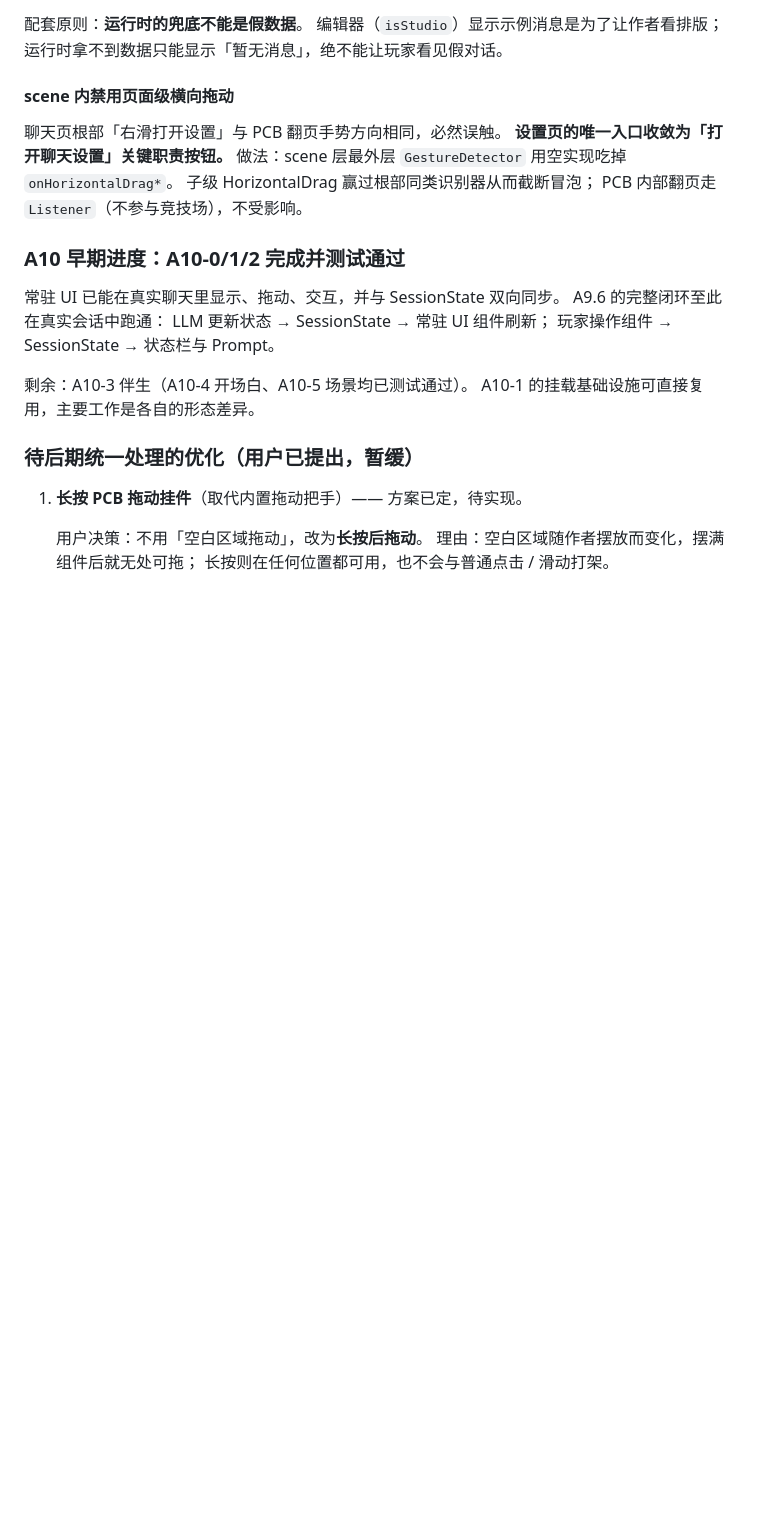
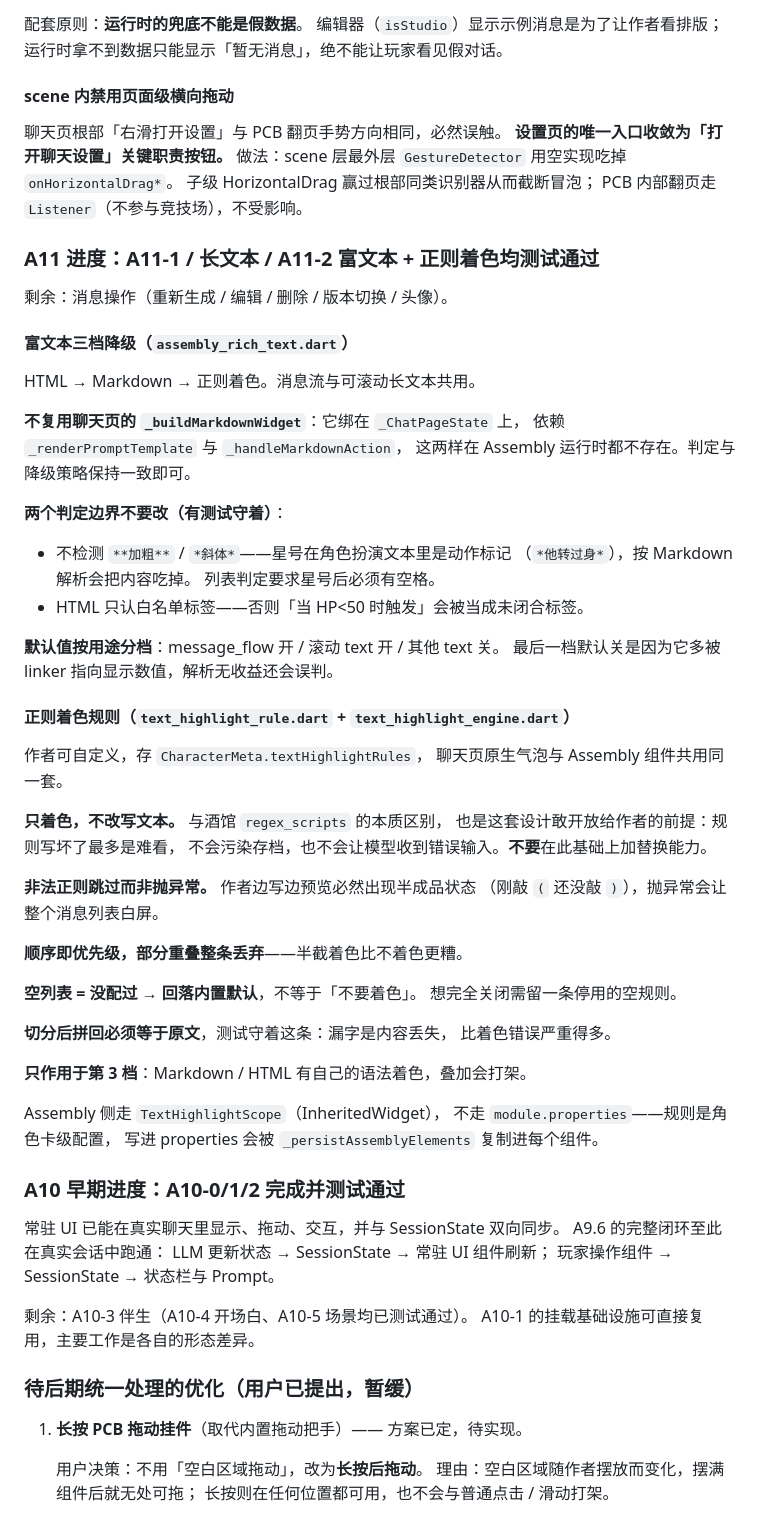
Before and after one commit to xkst-ljq/LLM_project, a Markdown page: ASSEMBLY_HANDOFF.md, the part around the change. GitHub-like rendering; blank space fills up the shorter version.

Commit message:
record A11-2 rich text and regex highlighting as verified
Co-authored-by: arena-agent <297053741+arena-agent@users.noreply.github.com>

```diff
--- a/ASSEMBLY_HANDOFF.md
+++ b/ASSEMBLY_HANDOFF.md
@@ -486,6 +486,51 @@ UI 交互 → SessionState → Prompt → LLM → 解析算账 → 确认 →
 子级 HorizontalDrag 赢过根部同类识别器从而截断冒泡；
 PCB 内部翻页走 `Listener`（不参与竞技场），不受影响。
 
+### A11 进度：A11-1 / 长文本 / A11-2 富文本 + 正则着色均测试通过
+剩余：消息操作（重新生成 / 编辑 / 删除 / 版本切换 / 头像）。
+
+#### 富文本三档降级（`assembly_rich_text.dart`）
+HTML → Markdown → 正则着色。消息流与可滚动长文本共用。
+
+**不复用聊天页的 `_buildMarkdownWidget`**：它绑在 `_ChatPageState` 上，
+依赖 `_renderPromptTemplate` 与 `_handleMarkdownAction`，
+这两样在 Assembly 运行时都不存在。判定与降级策略保持一致即可。
+
+**两个判定边界不要改（有测试守着）**：
+- 不检测 `**加粗**` / `*斜体*`——星号在角色扮演文本里是动作标记
+  （`*他转过身*`），按 Markdown 解析会把内容吃掉。
+  列表判定要求星号后必须有空格。
+- HTML 只认白名单标签——否则「当 HP<50 时触发」会被当成未闭合标签。
+
+**默认值按用途分档**：message_flow 开 / 滚动 text 开 / 其他 text 关。
+最后一档默认关是因为它多被 linker 指向显示数值，解析无收益还会误判。
+
+#### 正则着色规则（`text_highlight_rule.dart` + `text_highlight_engine.dart`）
+
+作者可自定义，存 `CharacterMeta.textHighlightRules`，
+聊天页原生气泡与 Assembly 组件共用同一套。
+
+**只着色，不改写文本。** 与酒馆 `regex_scripts` 的本质区别，
+也是这套设计敢开放给作者的前提：规则写坏了最多是难看，
+不会污染存档，也不会让模型收到错误输入。**不要**在此基础上加替换能力。
+
+**非法正则跳过而非抛异常。** 作者边写边预览必然出现半成品状态
+（刚敲 `(` 还没敲 `)`），抛异常会让整个消息列表白屏。
+
+**顺序即优先级，部分重叠整条丢弃**——半截着色比不着色更糟。
+
+**空列表 = 没配过 → 回落内置默认**，不等于「不要着色」。
+想完全关闭需留一条停用的空规则。
+
+**切分后拼回必须等于原文**，测试守着这条：漏字是内容丢失，
+比着色错误严重得多。
+
+**只作用于第 3 档**：Markdown / HTML 有自己的语法着色，叠加会打架。
+
+Assembly 侧走 `TextHighlightScope`（InheritedWidget），
+不走 `module.properties`——规则是角色卡级配置，
+写进 properties 会被 `_persistAssemblyElements` 复制进每个组件。
+
 ### A10 早期进度：A10-0/1/2 完成并测试通过
 常驻 UI 已能在真实聊天里显示、拖动、交互，并与 SessionState 双向同步。
 A9.6 的完整闭环至此在真实会话中跑通：
```
Also changed, not shown: ASSEMBLY_IMPLEMENTATION_TRACKER.md (+3 -3 lines).
